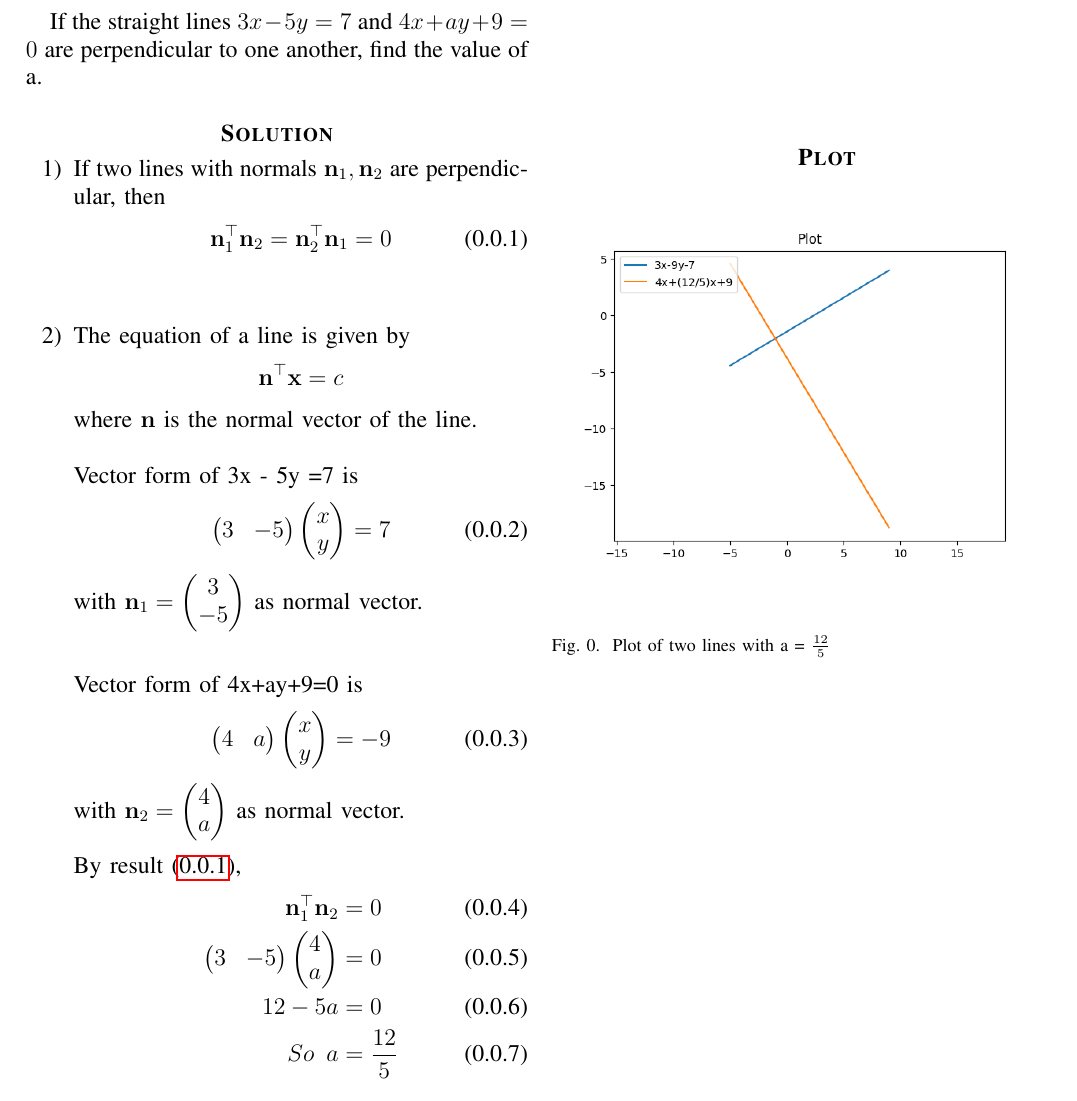
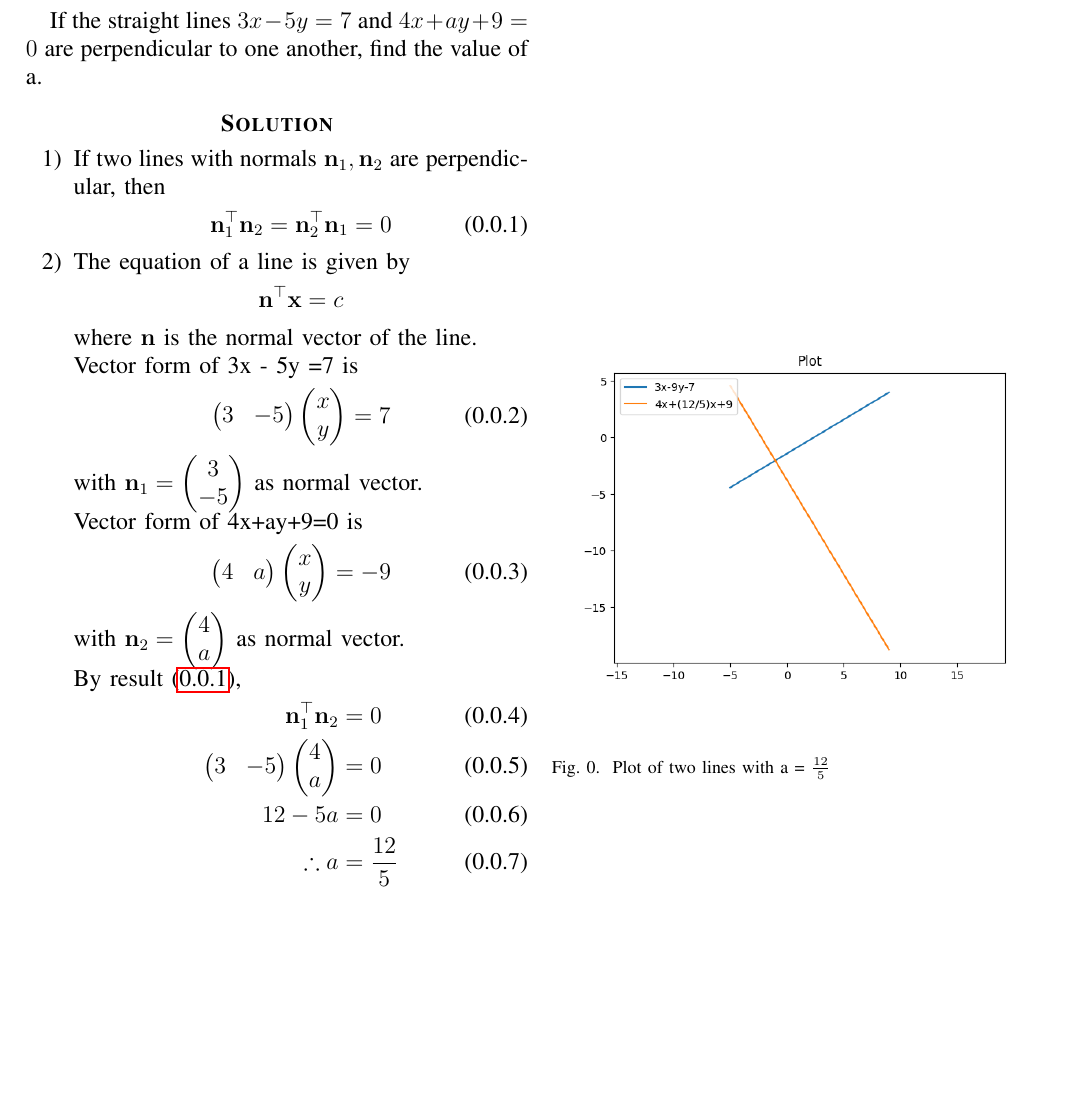
Before and after one commit to Rutheeshreddy/AI1110, a LaTeX problem sheet (Assignment-1/4b.tex): part of the page, cut so that both start at the same text. Compiled offline with pdfLaTeX.

Commit message:
Add files via upload

```diff
--- a/Assignment-1/4b.tex
+++ b/Assignment-1/4b.tex
@@ -180,7 +180,7 @@ another, find the value of a.
 \begin{align}
   \vec{n}^{\top}_1\vec{n}_2 = \vec{n}^{\top}_2\vec{n}_1 = 0 \label{eq:eq1}
 \end{align}
-\newline
+
 
 \item The equation of a line  is given by
   \begin{align*}
@@ -188,14 +188,14 @@ another, find the value of a.
    \end{align*}
 
 		where $\vec{n}$ is the normal vector of the line.
-	\newline
+
 
  Vector form of 3x - 5y =7 is
  \begin{align}
  \myvec{3&-5}\myvec{x\\y} = 7
  \end{align}
   with $\vec{n}_1 = \myvec{3\\-5}$ as normal vector.
- \newline \newline
+
 
 
  Vector form of 4x+ay+9=0 is
@@ -203,14 +203,15 @@ another, find the value of a.
   \myvec{4&a}\myvec{x\\y} =-9
 \end{align}
    with $\vec{n}_2 = \myvec{4\\a}$ as normal vector.
-\newline \newline
+
 By result  \eqref{eq:eq1},
  \begin{align}
  \vec{n}^{\top}_1\vec{n}_2 &= 0 \\
  \myvec{3&-5}\myvec{4\\a} &= 0\\
     12 - 5a &= 0 \\
-   So  \,\,\,  a &= \frac{12}{5}
+   \therefore  a &= \frac{12}{5}
 \end{align}
+%These newlines are included to place figure in a better manner
   \\\\\\\\\\\\
 \section*{\textbf{Plot}}
  \begin{figure}[h!]
```
Also changed, not shown: Assignment-1/4b.pdf.
